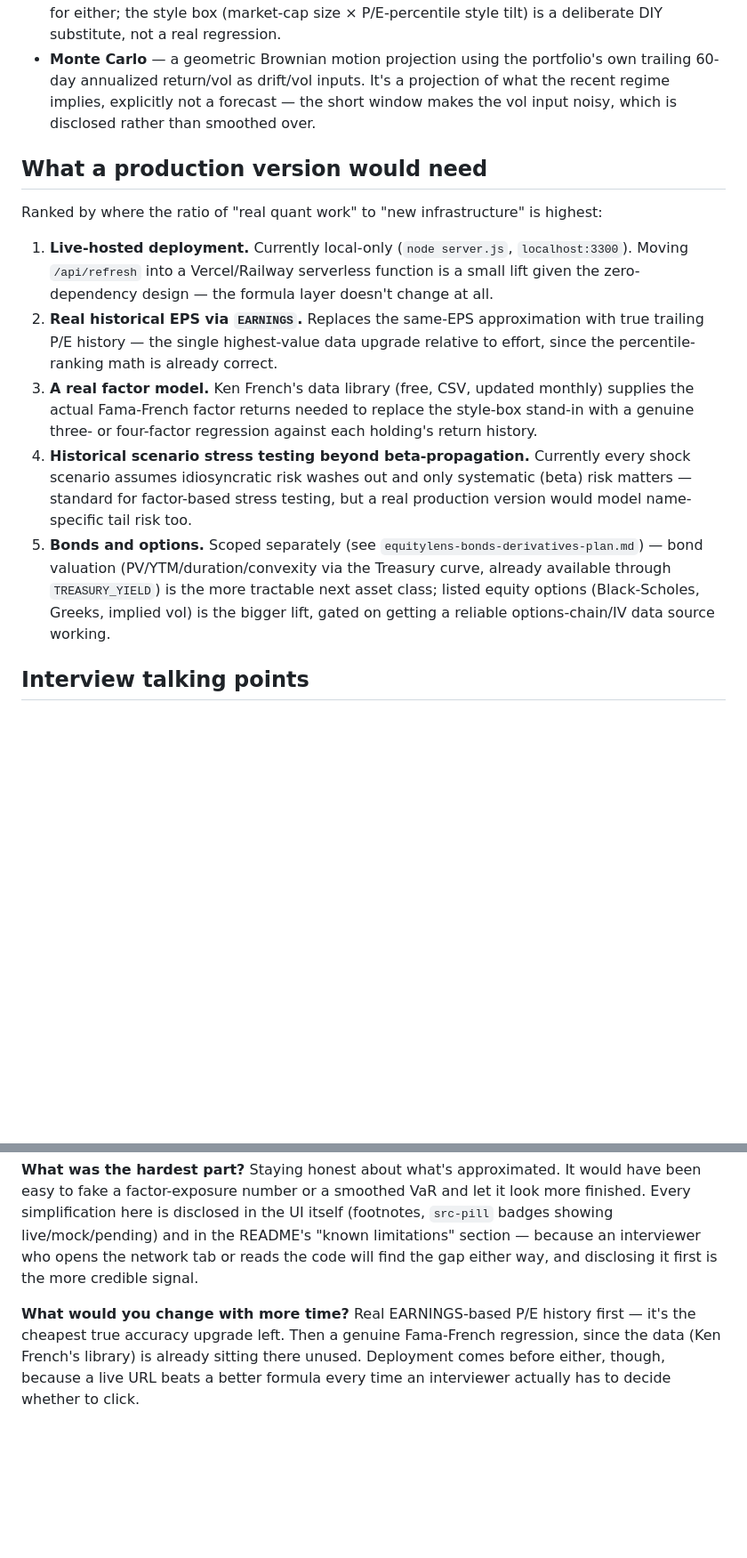
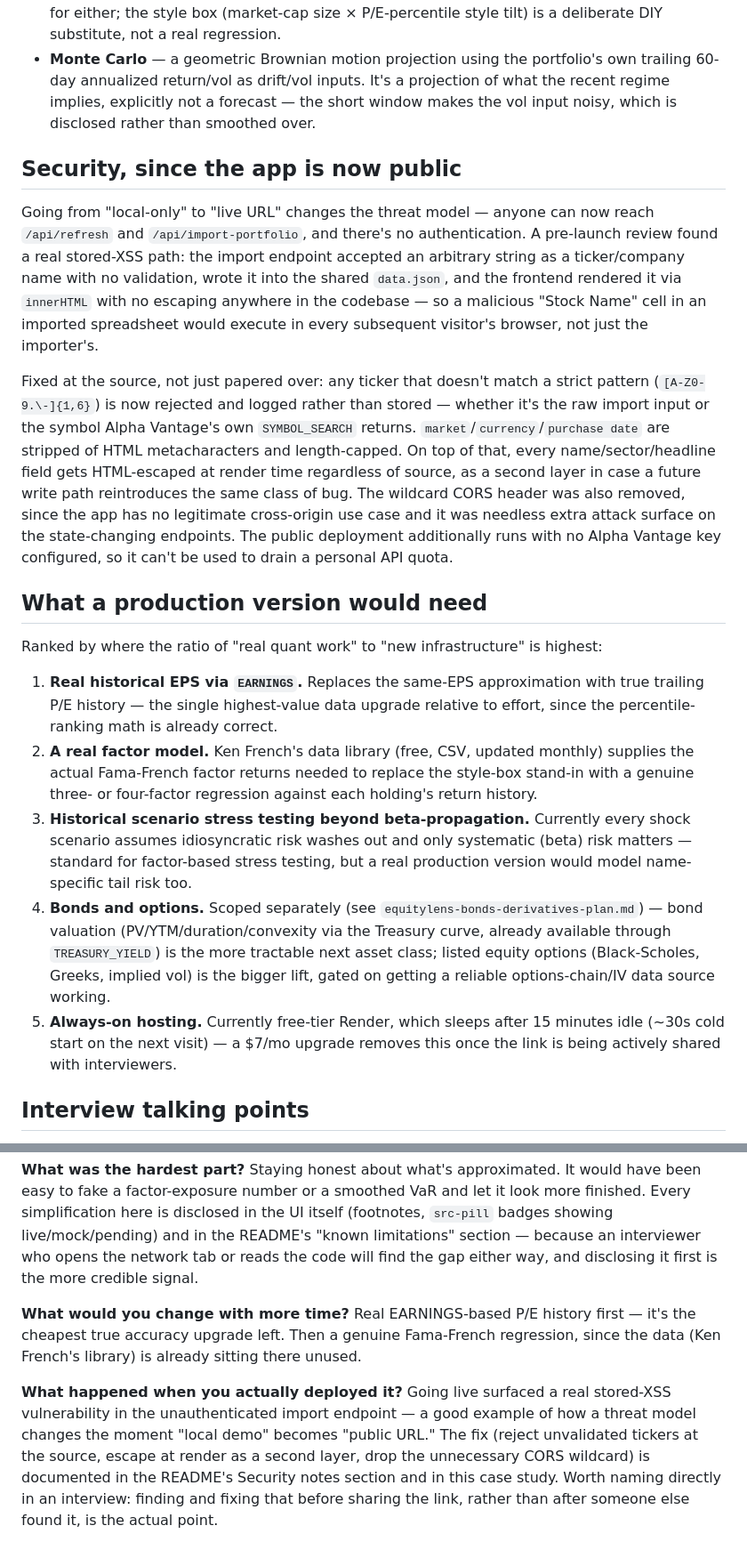
Before and after one commit to rmartellv/EquityLens, a Markdown page: equitylens-case-study.md, 2 parts joined by grey strips. Shown at 89% size. GitHub-like rendering; blank space fills up the shorter version.

```diff
--- a/equitylens-case-study.md
+++ b/equitylens-case-study.md
@@ -44,15 +46,21 @@ This is disclosed in-app, not hidden — every approximation has a corresponding
 - **Factor exposure (Fama-French) and ESG** — genuine stubs. No reliable free data source for either; the style box (market-cap size × P/E-percentile style tilt) is a deliberate DIY substitute, not a real regression.
 - **Monte Carlo** — a geometric Brownian motion projection using the portfolio's own trailing 60-day annualized return/vol as drift/vol inputs. It's a projection of what the recent regime implies, explicitly not a forecast — the short window makes the vol input noisy, which is disclosed rather than smoothed over.
 
+## Security, since the app is now public
+
+Going from "local-only" to "live URL" changes the threat model — anyone can now reach `/api/refresh` and `/api/import-portfolio`, and there's no authentication. A pre-launch review found a real stored-XSS path: the import endpoint accepted an arbitrary string as a ticker/company name with no validation, wrote it into the shared `data.json`, and the frontend rendered it via `innerHTML` with no escaping anywhere in the codebase — so a malicious "Stock Name" cell in an imported spreadsheet would execute in every subsequent visitor's browser, not just the importer's.
+
+Fixed at the source, not just papered over: any ticker that doesn't match a strict pattern (`[A-Z0-9.\-]{1,6}`) is now rejected and logged rather than stored — whether it's the raw import input or the symbol Alpha Vantage's own `SYMBOL_SEARCH` returns. `market`/`currency`/`purchase date` are stripped of HTML metacharacters and length-capped. On top of that, every name/sector/headline field gets HTML-escaped at render time regardless of source, as a second layer in case a future write path reintroduces the same class of bug. The wildcard CORS header was also removed, since the app has no legitimate cross-origin use case and it was needless extra attack surface on the state-changing endpoints. The public deployment additionally runs with no Alpha Vantage key configured, so it can't be used to drain a personal API quota.
+
 ## What a production version would need
 
 Ranked by where the ratio of "real quant work" to "new infrastructure" is highest:
 
-1. **Live-hosted deployment.** Currently local-only (`node server.js`, `localhost:3300`). Moving `/api/refresh` into a Vercel/Railway serverless function is a small lift given the zero-dependency design — the formula layer doesn't change at all.
-2. **Real historical EPS via `EARNINGS`.** Replaces the same-EPS approximation with true trailing P/E history — the single highest-value data upgrade relative to effort, since the percentile-ranking math is already correct.
-3. **A real factor model.** Ken French's data library (free, CSV, updated monthly) supplies the actual Fama-French factor returns needed to replace the style-box stand-in with a genuine three- or four-factor regression against each holding's return history.
-4. **Historical scenario stress testing beyond beta-propagation.** Currently every shock scenario assumes idiosyncratic risk washes out and only systematic (beta) risk matters — standard for factor-based stress testing, but a real production version would model name-specific tail risk too.
-5. **Bonds and options.** Scoped separately (see `equitylens-bonds-derivatives-plan.md`) — bond valuation (PV/YTM/duration/convexity via the Treasury curve, already available through `TREASURY_YIELD`) is the more tractable next asset class; listed equity options (Black-Scholes, Greeks, implied vol) is the bigger lift, gated on getting a reliable options-chain/IV data source working.
+1. **Real historical EPS via `EARNINGS`.** Replaces the same-EPS approximation with true trailing P/E history — the single highest-value data upgrade relative to effort, since the percentile-ranking math is already correct.
+2. **A real factor model.** Ken French's data library (free, CSV, updated monthly) supplies the actual Fama-French factor returns needed to replace the style-box stand-in with a genuine three- or four-factor regression against each holding's return history.
+3. **Historical scenario stress testing beyond beta-propagation.** Currently every shock scenario assumes idiosyncratic risk washes out and only systematic (beta) risk matters — standard for factor-based stress testing, but a real production version would model name-specific tail risk too.
+4. **Bonds and options.** Scoped separately (see `equitylens-bonds-derivatives-plan.md`) — bond valuation (PV/YTM/duration/convexity via the Treasury curve, already available through `TREASURY_YIELD`) is the more tractable next asset class; listed equity options (Black-Scholes, Greeks, implied vol) is the bigger lift, gated on getting a reliable options-chain/IV data source working.
+5. **Always-on hosting.** Currently free-tier Render, which sleeps after 15 minutes idle (~30s cold start on the next visit) — a $7/mo upgrade removes this once the link is being actively shared with interviewers.
 
 ## Interview talking points
 
@@ -60,4 +68,6 @@ Ranked by where the ratio of "real quant work" to "new infrastructure" is highes
 
 **What was the hardest part?** Staying honest about what's approximated. It would have been easy to fake a factor-exposure number or a smoothed VaR and let it look more finished. Every simplification here is disclosed in the UI itself (footnotes, `src-pill` badges showing live/mock/pending) and in the README's "known limitations" section — because an interviewer who opens the network tab or reads the code will find the gap either way, and disclosing it first is the more credible signal.
 
-**What would you change with more time?** Real EARNINGS-based P/E history first — it's the cheapest true accuracy upgrade left. Then a genuine Fama-French regression, since the data (Ken French's library) is already sitting there unused. Deployment comes before either, though, because a live URL beats a better formula every time an interviewer actually has to decide whether to click.
+**What would you change with more time?** Real EARNINGS-based P/E history first — it's the cheapest true accuracy upgrade left. Then a genuine Fama-French regression, since the data (Ken French's library) is already sitting there unused.
+
+**What happened when you actually deployed it?** Going live surfaced a real stored-XSS vulnerability in the unauthenticated import endpoint — a good example of how a threat model changes the moment "local demo" becomes "public URL." The fix (reject unvalidated tickers at the source, escape at render as a second layer, drop the unnecessary CORS wildcard) is documented in the README's Security notes section and in this case study. Worth naming directly in an interview: finding and fixing that before sharing the link, rather than after someone else found it, is the actual point.
```
Also changed, not shown: other parts of equitylens-case-study.md (+2 -0 lines), equitylens-app/README.md (+3 -1 lines).
